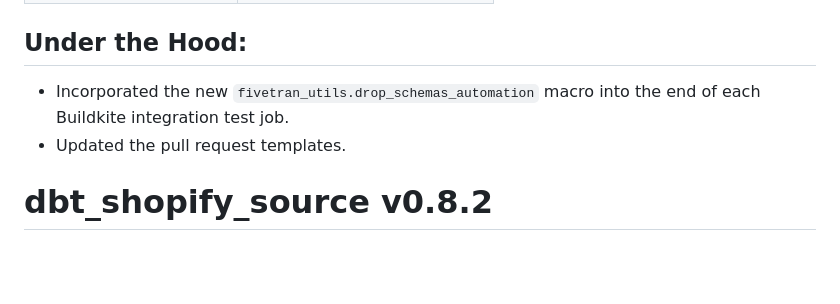
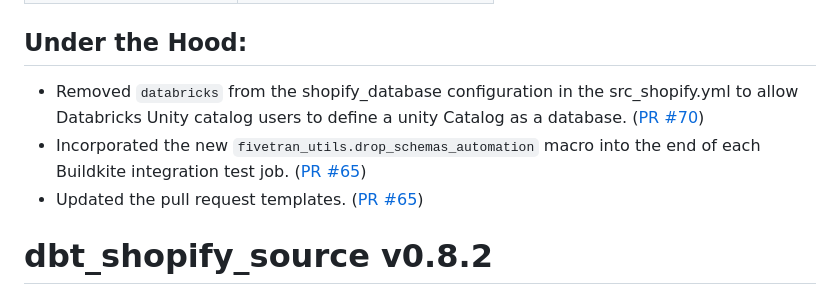
Before and after one commit to fivetran/dbt_shopify_source, a Markdown page: CHANGELOG.md, the part around one of its changes. Rendered like a GitHub page; blank space fills up the shorter version.

Commit message:
changelog updates

```diff
--- a/CHANGELOG.md
+++ b/CHANGELOG.md
@@ -12,8 +12,9 @@
 | [stg_shopify__order](https://fivetran.github.io/dbt_shopify/#!/model/model.shopify_source.stg_shopify__order) | `processing_method` |
 
 ## Under the Hood:
-- Incorporated the new `fivetran_utils.drop_schemas_automation` macro into the end of each Buildkite integration test job.
-- Updated the pull request templates.
+- Removed `databricks` from the shopify_database configuration in the src_shopify.yml to allow Databricks Unity catalog users to define a unity Catalog as a database. ([PR #70](https://github.com/fivetran/dbt_shopify_source/pull/70))
+- Incorporated the new `fivetran_utils.drop_schemas_automation` macro into the end of each Buildkite integration test job. ([PR #65](https://github.com/fivetran/dbt_shopify_source/pull/65))
+- Updated the pull request templates. ([PR #65](https://github.com/fivetran/dbt_shopify_source/pull/65))
 
 # dbt_shopify_source v0.8.2
 
```
Also changed, not shown: other parts of CHANGELOG.md (+1 -1 lines).
